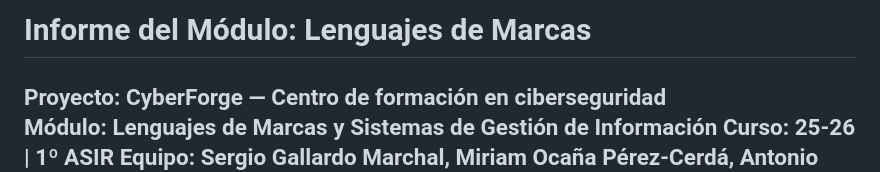
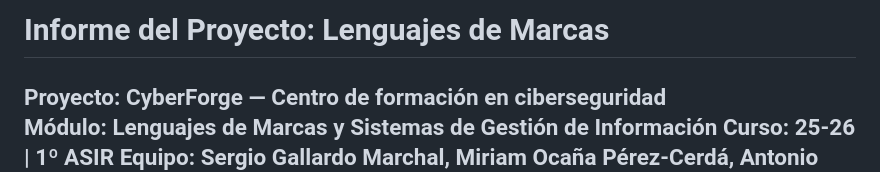
Before and after one commit to eiderv1g/Proyecto-Intermodular-main, a Markdown page: 03-Lenguaje de marcas/docs/Informe.md, the part around the change. Drawn GitHub-style.

Commit message:
Update title from 'Módulo' to 'Proyecto'

```diff
--- a/03-Lenguaje de marcas/docs/Informe.md
+++ b/03-Lenguaje de marcas/docs/Informe.md
@@ -1,4 +1,4 @@
-# Informe del Módulo: Lenguajes de Marcas
+# Informe del Proyecto: Lenguajes de Marcas
 
 **Proyecto:** CyberForge — Centro de formación en ciberseguridad
 **Módulo:** Lenguajes de Marcas y Sistemas de Gestión de Información
```
